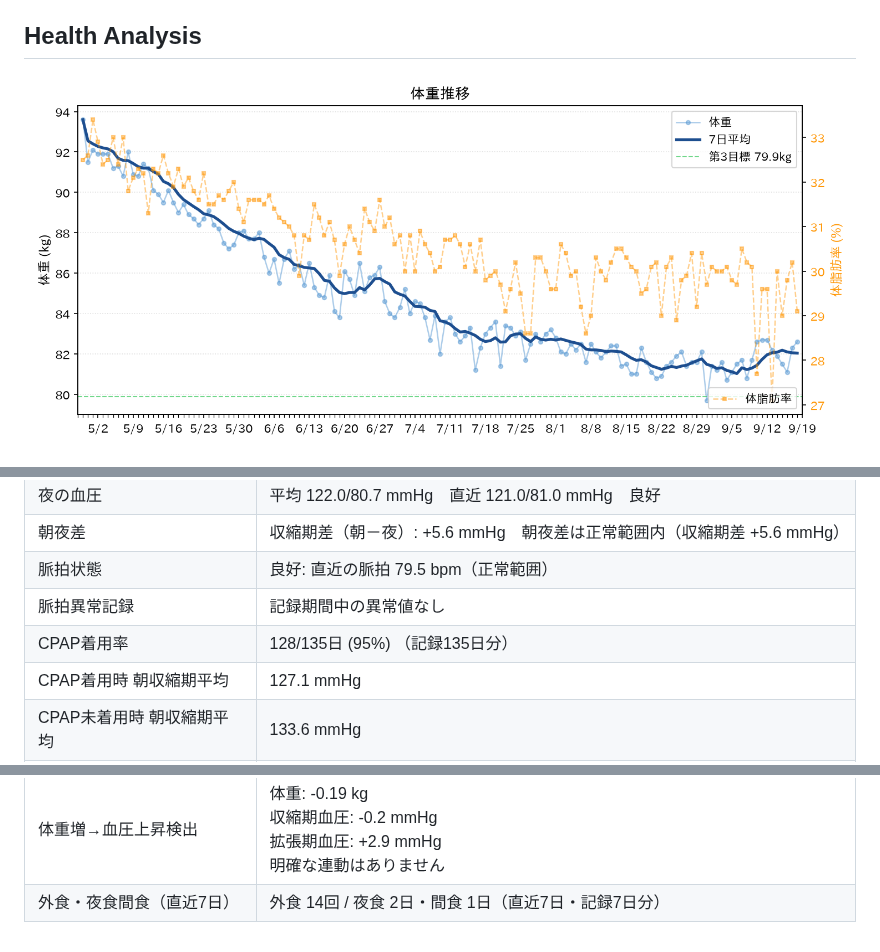
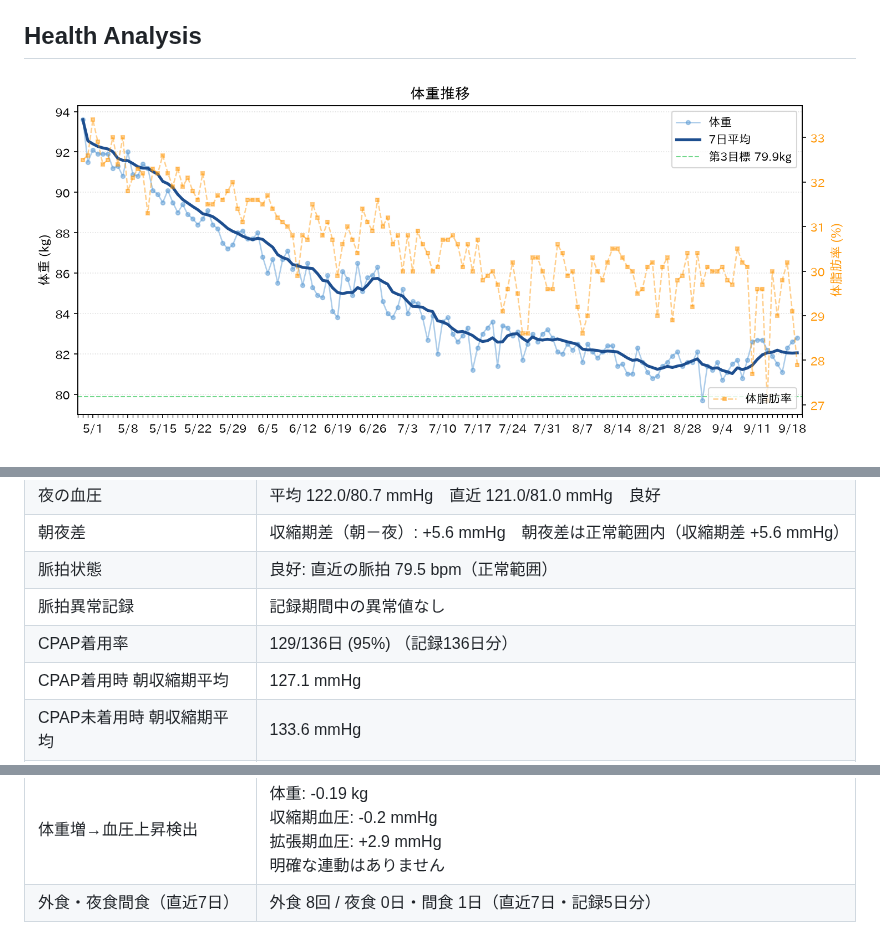
Before and after one commit to baker1129/health-project, a Markdown page: README.md, 3 parts joined by grey strips. Drawn GitHub-style; pictures changed too: reports/weight.png.

```diff
--- a/README.md
+++ b/README.md
@@ -42,12 +42,12 @@
 | 朝夜差 | 収縮期差（朝－夜）: +5.6 mmHg　朝夜差は正常範囲内（収縮期差 +5.6 mmHg） |
 | 脈拍状態 | 良好: 直近の脈拍 79.5 bpm（正常範囲） |
 | 脈拍異常記録 | 記録期間中の異常値なし |
-| CPAP着用率 | 128/135日 (95%) （記録135日分） |
+| CPAP着用率 | 129/136日 (95%) （記録136日分） |
 | CPAP着用時 朝収縮期平均 | 127.1 mmHg |
 | CPAP未着用時 朝収縮期平均 | 133.6 mmHg |
 | CPAP有無の影響 | 未着用時がやや高い傾向 (+6.4 mmHg) |
 | 体重×血圧 相関 | 収縮期: -0.17<br>拡張期: -0.27<br>明確な相関はまだ見えません（直近60日） |
 | 体重増→血圧上昇検出 | 体重: -0.19 kg<br>収縮期血圧: -0.2 mmHg<br>拡張期血圧: +2.9 mmHg<br>明確な連動はありません |
-| 外食・夜食間食（直近7日） | 外食 14回 / 夜食 2日・間食 1日（直近7日・記録7日分） |
+| 外食・夜食間食（直近7日） | 外食 8回 / 夜食 0日・間食 1日（直近7日・記録5日分） |
 
 <!-- HEALTH_ANALYSIS_END -->
```
Also changed, not shown: reports/health_analysis.md (+2 -2 lines).
